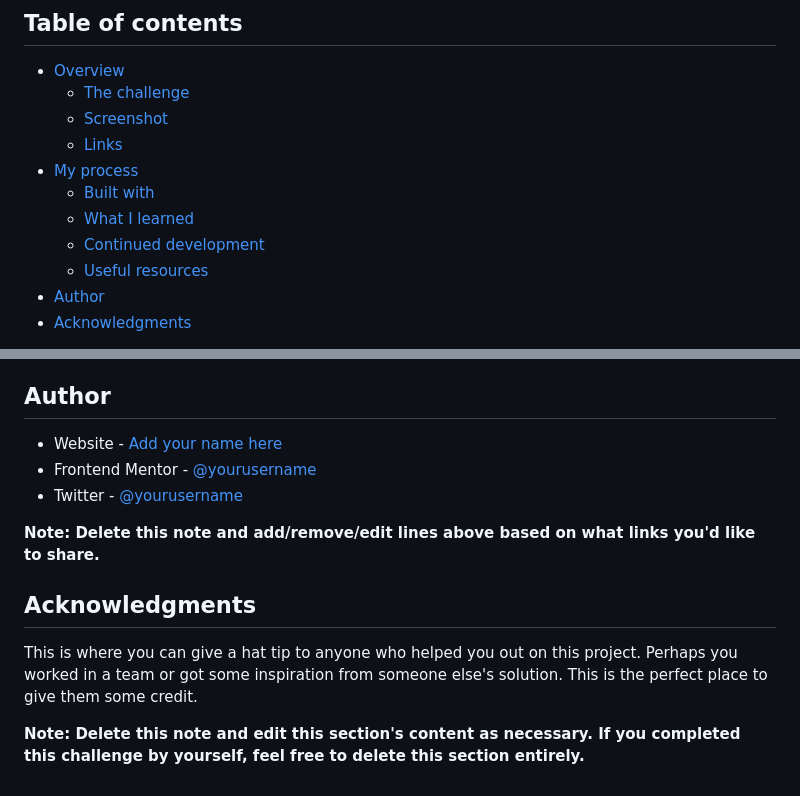
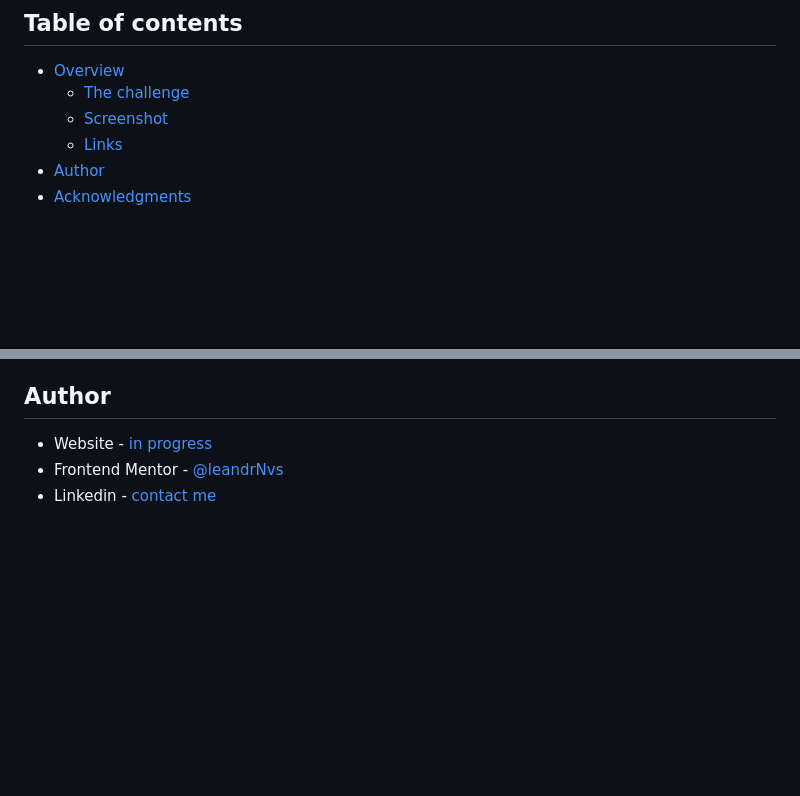
Before and after one commit to leandrNvs/Stats-preview-card-component, a Markdown page: README.md, 2 parts joined by grey strips. Drawn GitHub-style; blank space fills up the shorter version.

```diff
--- a/README.md
+++ b/README.md
@@ -8,11 +8,6 @@ This is a solution to the [Stats preview card component challenge on Frontend Me
   - [The challenge](#the-challenge)
   - [Screenshot](#screenshot)
   - [Links](#links)
-- [My process](#my-process)
-  - [Built with](#built-with)
-  - [What I learned](#what-i-learned)
-  - [Continued development](#continued-development)
-  - [Useful resources](#useful-resources)
 - [Author](#author)
 - [Acknowledgments](#acknowledgments)
 
@@ -97,14 +32,6 @@ Use this section to outline areas that you want to continue focusing on in futur
 
 ## Author
 
-- Website - [Add your name here](https://www.your-site.com)
-- Frontend Mentor - [@yourusername](https://www.frontendmentor.io/profile/yourusername)
-- Twitter - [@yourusername](https://www.twitter.com/yourusername)
-
-**Note: Delete this note and add/remove/edit lines above based on what links you'd like to share.**
-
-## Acknowledgments
-
-This is where you can give a hat tip to anyone who helped you out on this project. Perhaps you worked in a team or got some inspiration from someone else's solution. This is the perfect place to give them some credit.
-
-**Note: Delete this note and edit this section's content as necessary. If you completed this challenge by yourself, feel free to delete this section entirely.**
+- Website - [in progress](https://www.your-site.com)
+- Frontend Mentor - [@leandrNvs](https://www.frontendmentor.io/profile/leandrNvs)
+- Linkedin - [contact me](https://www.linkedin.com/in/leandrnvs/)
```
Also changed, not shown: other parts of README.md (+3 -63 lines), desktop.png (added), mobile.png (added).
